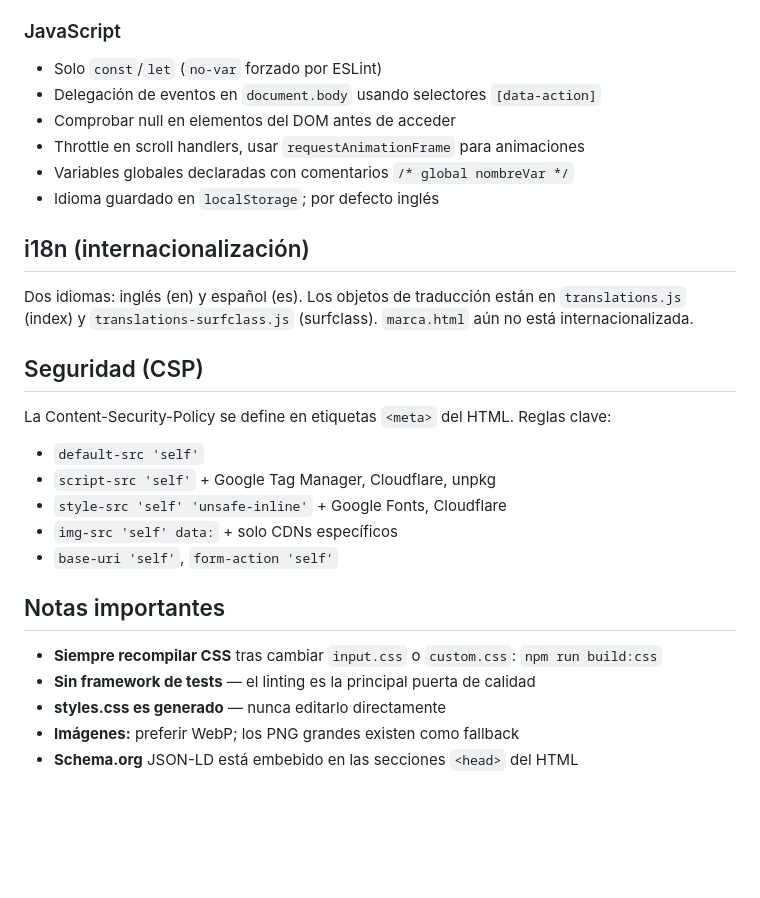
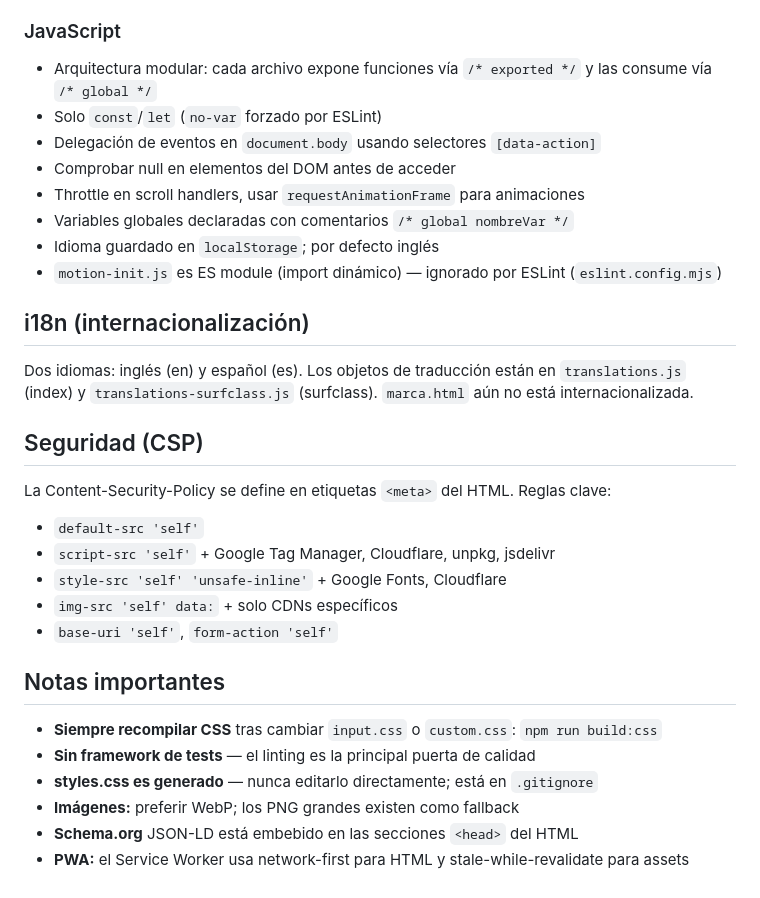
Before and after one commit to leandroleiros/thebacksidehouse, a Markdown page: CLAUDE.md, the part around one of its changes. GitHub-like rendering; blank space fills up the shorter version.

```diff
--- a/CLAUDE.md
+++ b/CLAUDE.md
@@ -72,12 +86,14 @@ Fuentes: `--font-sans: 'Poppins'`, `--font-serif: 'Playfair Display'`
 - Respetar `prefers-reduced-motion` en animaciones
 
 ### JavaScript
+- Arquitectura modular: cada archivo expone funciones vía `/* exported */` y las consume vía `/* global */`
 - Solo `const`/`let` (`no-var` forzado por ESLint)
 - Delegación de eventos en `document.body` usando selectores `[data-action]`
 - Comprobar null en elementos del DOM antes de acceder
 - Throttle en scroll handlers, usar `requestAnimationFrame` para animaciones
 - Variables globales declaradas con comentarios `/* global nombreVar */`
 - Idioma guardado en `localStorage`; por defecto inglés
+- `motion-init.js` es ES module (import dinámico) — ignorado por ESLint (`eslint.config.mjs`)
 
 ## i18n (internacionalización)
 
@@ -89,7 +105,7 @@ Los objetos de traducción están en `translations.js` (index) y `translations-s
 
 La Content-Security-Policy se define en etiquetas `<meta>` del HTML. Reglas clave:
 - `default-src 'self'`
-- `script-src 'self'` + Google Tag Manager, Cloudflare, unpkg
+- `script-src 'self'` + Google Tag Manager, Cloudflare, unpkg, jsdelivr
 - `style-src 'self' 'unsafe-inline'` + Google Fonts, Cloudflare
 - `img-src 'self' data:` + solo CDNs específicos
 - `base-uri 'self'`, `form-action 'self'`
@@ -98,6 +114,7 @@ La Content-Security-Policy se define en etiquetas `<meta>` del HTML. Reglas clav
 
 - **Siempre recompilar CSS** tras cambiar `input.css` o `custom.css`: `npm run build:css`
 - **Sin framework de tests** — el linting es la principal puerta de calidad
-- **styles.css es generado** — nunca editarlo directamente
+- **styles.css es generado** — nunca editarlo directamente; está en `.gitignore`
 - **Imágenes:** preferir WebP; los PNG grandes existen como fallback
 - **Schema.org** JSON-LD está embebido en las secciones `<head>` del HTML
+- **PWA:** el Service Worker usa network-first para HTML y stale-while-revalidate para assets
```
Also changed, not shown: other parts of CLAUDE.md (+17 -3 lines).
